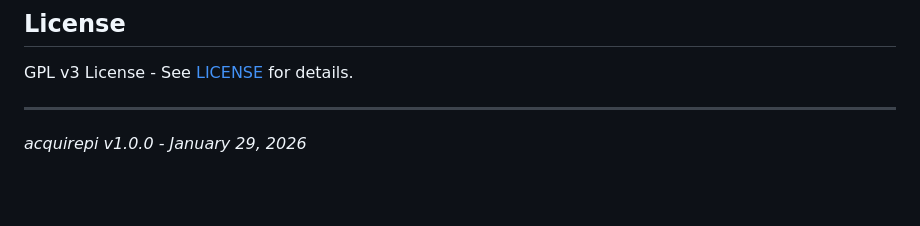
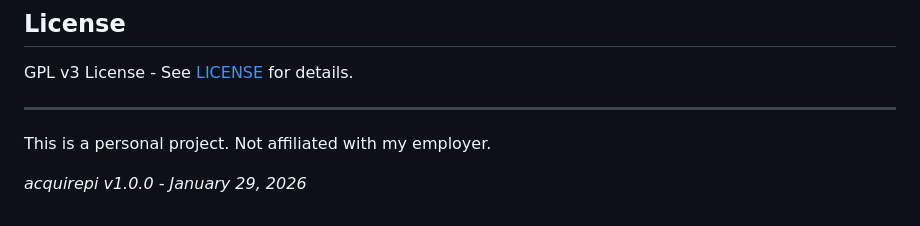
Before and after one commit to plonxyz/acquirepi, a Markdown page: README.md, the part around the change. Rendered like a GitHub page; blank space fills up the shorter version.

Commit message:
Clarify project affiliation in README
Added a note indicating that the project is personal and not affiliated with the employer.

```diff
--- a/README.md
+++ b/README.md
@@ -368,5 +368,6 @@ Developed by [plonxyz](https://x.com/plonxyz)
 GPL v3 License - See [LICENSE](https://github.com/plonxyz/acquirepi/blob/main/LICENSE) for details.
 
 ---
+This is a personal project. Not affiliated with my employer.
 
 *acquirepi v1.0.0 - January 29, 2026*
```
